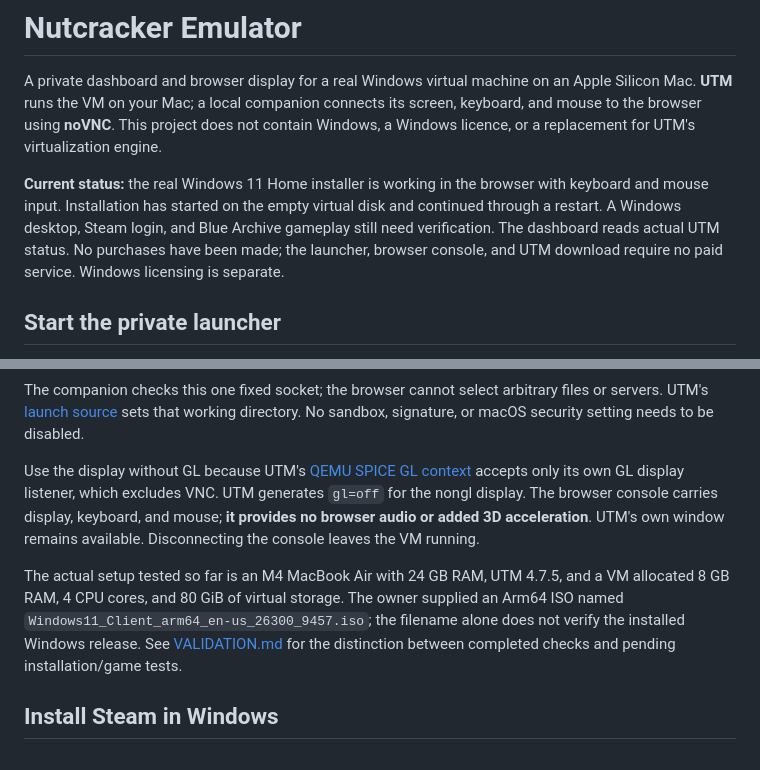
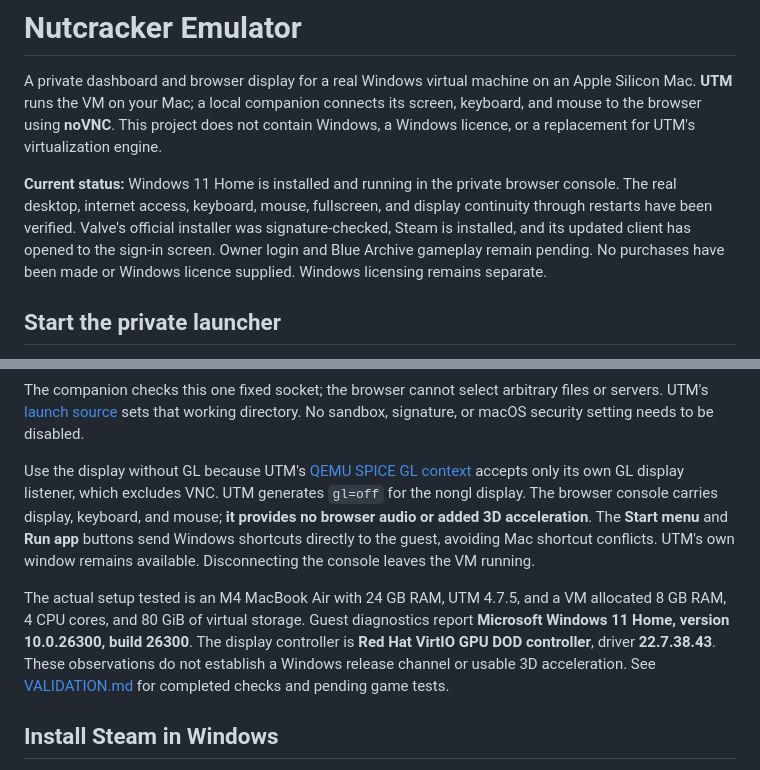
Before and after one commit to NutcrackerPro/emulator, a Markdown page: README.md, 2 parts joined by grey strips. GitHub-like rendering.

Commit message:
Record the verified Windows desktop and Steam startup

```diff
--- a/README.md
+++ b/README.md
@@ -2,7 +2,7 @@
 
 A private dashboard and browser display for a real Windows virtual machine on an Apple Silicon Mac. **UTM** runs the VM on your Mac; a local companion connects its screen, keyboard, and mouse to the browser using **noVNC**. This project does not contain Windows, a Windows licence, or a replacement for UTM's virtualization engine.
 
-**Current status:** the real Windows 11 Home installer is working in the browser with keyboard and mouse input. Installation has started on the empty virtual disk and continued through a restart. A Windows desktop, Steam login, and Blue Archive gameplay still need verification. The dashboard reads actual UTM status. No purchases have been made; the launcher, browser console, and UTM download require no paid service. Windows licensing is separate.
+**Current status:** Windows 11 Home is installed and running in the private browser console. The real desktop, internet access, keyboard, mouse, fullscreen, and display continuity through restarts have been verified. Valve's official installer was signature-checked, Steam is installed, and its updated client has opened to the sign-in screen. Owner login and Blue Archive gameplay remain pending. No purchases have been made or Windows licence supplied. Windows licensing remains separate.
 
 ## Start the private launcher
 
@@ -50,9 +50,9 @@ Configure only one VM with that socket name. Keep the relative filename: signed
 
 The companion checks this one fixed socket; the browser cannot select arbitrary files or servers. UTM's [launch source](https://github.com/utmapp/UTM/blob/v4.7.5/Services/UTMQemuVirtualMachine.swift) sets that working directory. No sandbox, signature, or macOS security setting needs to be disabled.
 
-Use the display without GL because UTM's [QEMU SPICE GL context](https://github.com/utmapp/qemu/blob/v10.0.2-utm/ui/spice-display.c) accepts only its own GL display listener, which excludes VNC. UTM generates `gl=off` for the nongl display. The browser console carries display, keyboard, and mouse; **it provides no browser audio or added 3D acceleration**. UTM's own window remains available. Disconnecting the console leaves the VM running.
+Use the display without GL because UTM's [QEMU SPICE GL context](https://github.com/utmapp/qemu/blob/v10.0.2-utm/ui/spice-display.c) accepts only its own GL display listener, which excludes VNC. UTM generates `gl=off` for the nongl display. The browser console carries display, keyboard, and mouse; **it provides no browser audio or added 3D acceleration**. The **Start menu** and **Run app** buttons send Windows shortcuts directly to the guest, avoiding Mac shortcut conflicts. UTM's own window remains available. Disconnecting the console leaves the VM running.
 
-The actual setup tested so far is an M4 MacBook Air with 24 GB RAM, UTM 4.7.5, and a VM allocated 8 GB RAM, 4 CPU cores, and 80 GiB of virtual storage. The owner supplied an Arm64 ISO named `Windows11_Client_arm64_en-us_26300_9457.iso`; the filename alone does not verify the installed Windows release. See [VALIDATION.md](VALIDATION.md) for the distinction between completed checks and pending installation/game tests.
+The actual setup tested is an M4 MacBook Air with 24 GB RAM, UTM 4.7.5, and a VM allocated 8 GB RAM, 4 CPU cores, and 80 GiB of virtual storage. Guest diagnostics report **Microsoft Windows 11 Home, version 10.0.26300, build 26300**. The display controller is **Red Hat VirtIO GPU DOD controller**, driver **22.7.38.43**. These observations do not establish a Windows release channel or usable 3D acceleration. See [VALIDATION.md](VALIDATION.md) for completed checks and pending game tests.
 
 ## Install Steam in Windows
 
```
